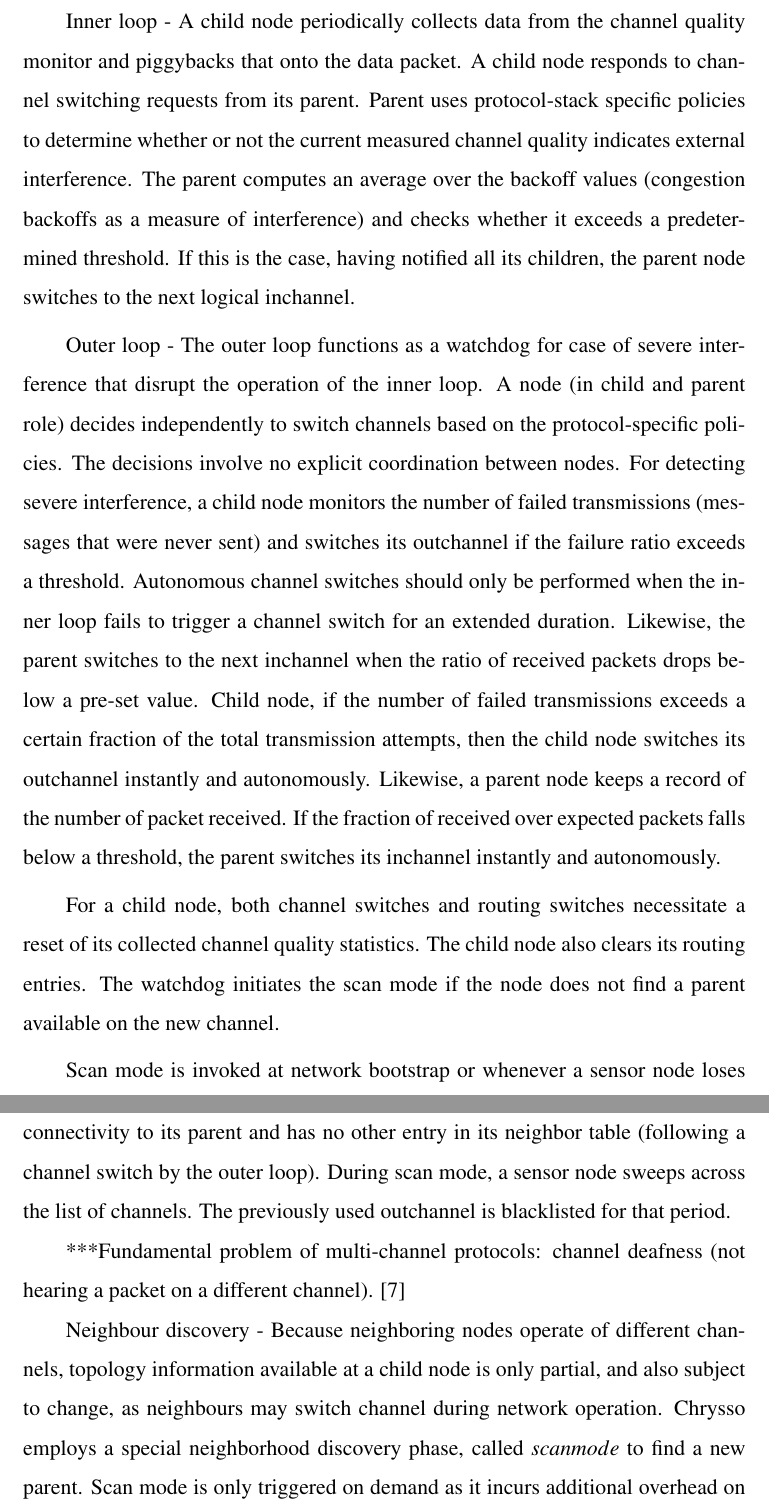
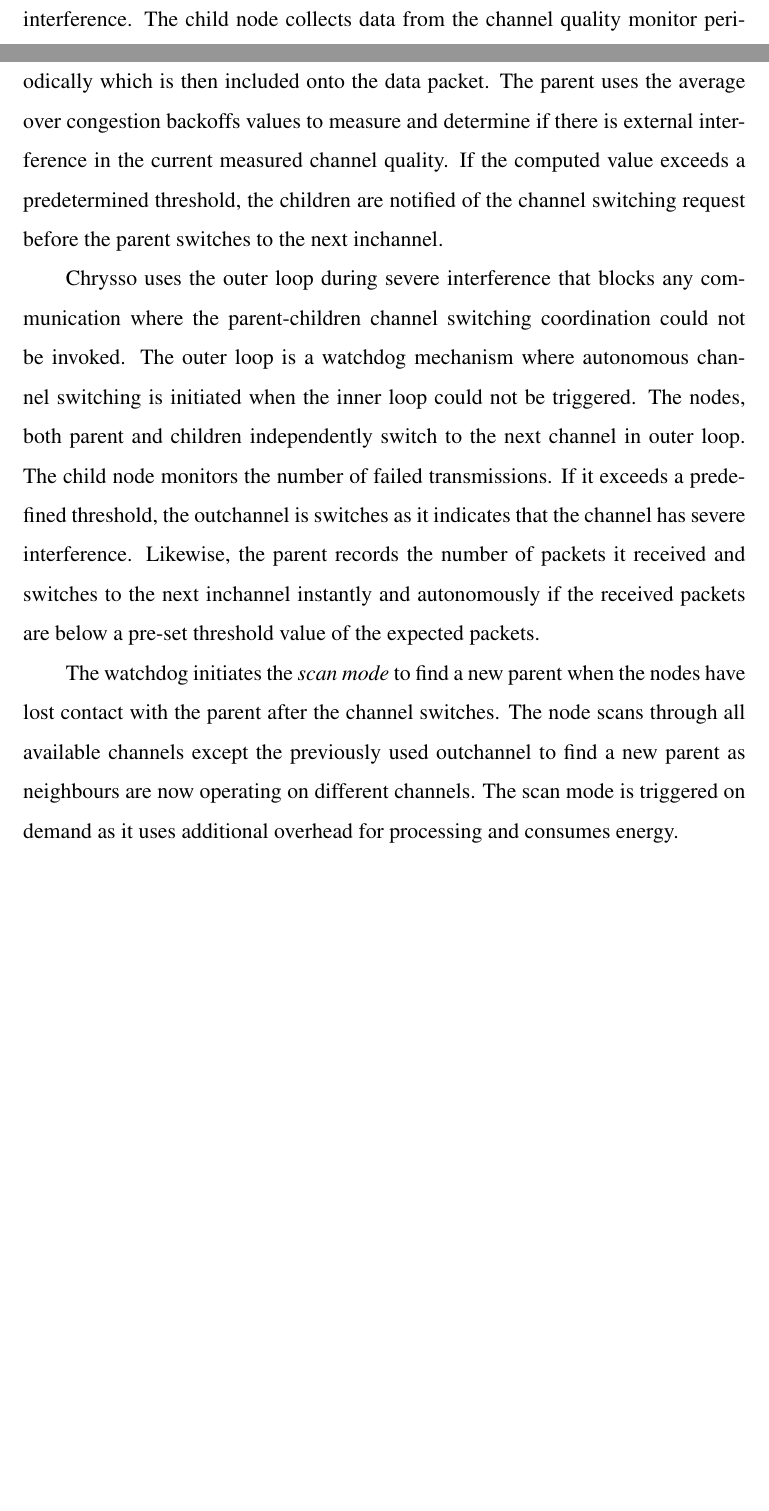
Before and after one commit to Noradila/transfer-thesis, a LaTeX thesis (transfer thesis latex/Main.tex, which reads transfer thesis latex/LiteratureReview.tex): two parts of pages 34 and 35 of 92 before the commit and two parts of pages 33 and 34 of 91 after it, joined at a grey line, cut so that both start at the same text, the shorter picture padded with empty space. The pictures show the PDF file transfer thesis latex/Main.pdf that the author committed with the source.

Commit message:
updated LitRev - Chrysso (done)

```diff
--- a/transfer thesis latex/LiteratureReview.tex
+++ b/transfer thesis latex/LiteratureReview.tex
@@ -340 +339,2 @@ The core of Chrysso is the set of control loops that manages whether a parent-ch
 
+Chrysso consists of a set of control loops; the inner and outer loops, that decides to maintain or switch the parent-children's channel. The inner loop is responsible for the parent-children channel switching coordination when there is external interference. The child node collects data from the channel quality monitor periodically which is then included onto the data packet. The parent uses the average over congestion backoffs values to measure and determine if there is external interference in the current measured channel quality. If the computed value exceeds a predetermined threshold, the children are notified of the channel switching request before the parent switches to the next inchannel.
@@ -342,16 +341,47 @@ The inner loop is responsible for coordinated channel switching between a parent
 
-Inner loop - A child node periodically collects data from the channel quality monitor and piggybacks that onto the data packet. A child node responds to channel switching requests from its parent. Parent uses protocol-stack specific policies to determine whether or not the current measured channel quality indicates external interference. The parent computes an average over the backoff values (congestion backoffs as a measure of interference) and checks whether it exceeds a predetermined threshold. If this is the case, having notified all its children, the parent node switches to the next logical inchannel.
+Chrysso uses the outer loop during severe interference that blocks any communication where the parent-children channel switching coordination could not be invoked. The outer loop is a watchdog mechanism where autonomous channel switching is initiated when the inner loop could not be triggered. The nodes, both parent and children independently switch to the next channel in outer loop. The child node monitors the number of failed transmissions. If it exceeds a predefined threshold, the outchannel is switches as it indicates that the channel has severe interference. Likewise, the parent records the number of packets it received and switches to the next inchannel instantly and autonomously if the received packets are below a pre-set threshold value of the expected packets.
 
-Outer loop - The outer loop functions as a watchdog for case of severe interference that disrupt the operation of the inner loop. A node (in child and parent role) decides independently to switch channels based on the protocol-specific policies. The decisions involve no explicit coordination between nodes. For detecting severe interference, a child node monitors the number of failed transmissions (messages that were never sent) and switches its outchannel if the failure ratio exceeds a threshold. Autonomous channel switches should only be performed when the inner loop fails to trigger a channel switch for an extended duration. Likewise, the parent switches to the next inchannel when the ratio of received packets drops below a pre-set value.
-Child node, if the number of failed transmissions exceeds a certain fraction of the total transmission attempts, then the child node switches its outchannel instantly and autonomously. Likewise, a parent node keeps a record of the number of packet received. If the fraction of received over expected packets falls below a threshold, the parent switches its inchannel instantly and autonomously.
+The watchdog initiates the \textit{scan mode} to find a new parent when the nodes have lost contact with the parent after the channel switches. The node scans through all available channels except the previously used outchannel to find a new parent as neighbours are now operating on different channels. The scan mode is triggered on demand as it uses additional overhead for processing and consumes energy.
 
-For a child node, both channel switches and routing switches necessitate a reset of its collected channel quality statistics. The child node also clears its routing entries. The watchdog initiates the scan mode if the node does not find a parent available on the new channel.
+%We also present a novel scanning procedure probing all channels that can be used either at bootstrap or when losing contact with the parent.
 
-Scan mode is invoked at network bootstrap or whenever a sensor node loses connectivity to its parent and has no other entry in its neighbor table (following a channel switch by the outer loop). During scan mode, a sensor node sweeps across the list of channels. The previously used outchannel is blacklisted for that period.
+%For a child node, both channel switches and routing switches necessitate a reset of its collected channel quality statistics. The child node also clears its routing entries. The watchdog initiates the scan mode if the node does not find a parent available on the new channel.
 
-***Fundamental problem of multi-channel protocols: channel deafness (not hearing a packet on a different channel). \cite{chrysso}
+%Scan mode is invoked at network bootstrap or whenever a sensor node loses connectivity to its parent and has no other entry in its neighbor table (following a channel switch by the outer loop). During scan mode, a sensor node sweeps across the list of channels. The previously used outchannel is blacklisted for that period.
 
-Neighbour discovery - Because neighboring nodes operate of different channels, topology information available at a child node is only partial, and also subject to change, as neighbours may switch channel during network operation. Chrysso employs a special neighborhood discovery phase, called $scan mode$ to find a new parent. Scan mode is only triggered on demand as it incurs additional overhead on processing and energy consumption. A node performing neighborhood discovery scans through the list of available channels to search for a new parent.
+%%***Fundamental problem of multi-channel protocols: channel deafness (not hearing a packet on a different channel). \cite{chrysso}
+
+%Neighbour discovery - Because neighboring nodes operate of different channels, topology information available at a child node is only partial, and also subject to change, as neighbours may switch channel during network operation. Chrysso employs a special neighborhood discovery phase, called $scan mode$ to find a new parent.
+%Scan mode is only triggered on demand as it incurs additional overhead on processing and energy consumption. A node performing neighborhood discovery scans through the list of available channels to search for a new parent.
+
+
+%Outer loop - The outer loop functions as a watchdog for case of severe interference that disrupt the operation of the inner loop.
+%A node (in child and parent role) decides independently to switch channels based on the protocol-specific policies. The decisions involve no explicit coordination between nodes.
+%For detecting severe interference, a child node monitors the number of failed transmissions (messages that were never sent) and switches its outchannel if the failure ratio exceeds a threshold.
+%Autonomous channel switches should only be performed when the inner loop fails to trigger a channel switch for an extended duration.
+%Likewise, the parent switches to the next inchannel when the ratio of received packets drops below a pre-set value.
+%Child node, if the number of failed transmissions exceeds a certain fraction of the total transmission attempts, then the child node switches its outchannel instantly and autonomously.
+%Likewise, a parent node keeps a record of the number of packet received. If the fraction of received over expected packets falls below a threshold, the parent switches its inchannel instantly and autonomously.
+
+
+%The inner loop is responsible for coordinated channel switching between a parent and its children as soon as external interference is detected. When interference completely block any communication, a coordinated channel switch cannot be performed. For this case, Chrysso uses the outer loop, a watchdog mechanism that initiates an autonomous channel switch.
+
+%Inner loop - A child node periodically collects data from the channel quality monitor and piggybacks that onto the data packet.
+%A child node responds to channel switching requests from its parent.
+%Parent uses protocol-stack specific policies to determine whether or not the current measured channel quality indicates external interference. The parent computes an average over the backoff values (congestion backoffs as a measure of interference) and checks whether it exceeds a predetermined threshold. If this is the case, having notified all its children, the parent node switches to the next logical inchannel.
+
+%%//inner, outer, scan
+%%Chrysso is a multi-channel protocol extension, that leverages the channel diversity of sensor node radio.
+%Chrysso mitigates the effect of external interference by switching only the affected nodes to a new set of channels effectively evading the interference source on spot.
+%It is specifically tailored to data collection applications ($Collect$ routing protocol),
+%and allocates channels for individual parent-children groups with the parent coordinating a channel switch upon detecting interference.
+%For efficiency nodes normally operate on two channels only, one for incoming and one for outgoing traffic.
+%We also present a novel scanning procedure probing all channels that can be used either at bootstrap or when losing contact with the parent.
+%Chrysso maintains a pre-defined logical list of available channels so that a parent and children are consistent with their view on the next channel.
+%Chrysso implementation uses five 802.15.4 channels: 26, 14, 20, 11 and 22 in the specified order.
+
+%The core of Chrysso is the set of control loops that manages whether a parent-children pair should stay on the same channel or switch to a new channel.
+
 
 \subsection{Comparison and Discussion}
 The main features of the presented MAC protocols are summarised in table \ref{table:macProtocol} Existing MAC protocols suffer from several issues:
```
Also changed, not shown: transfer thesis latex/Main.pdf, transfer thesis latex/LiteratureReview.tex (6 more changed lines).
